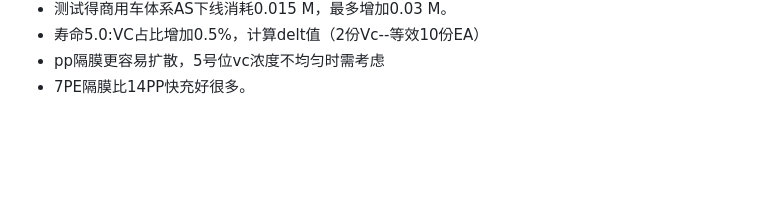
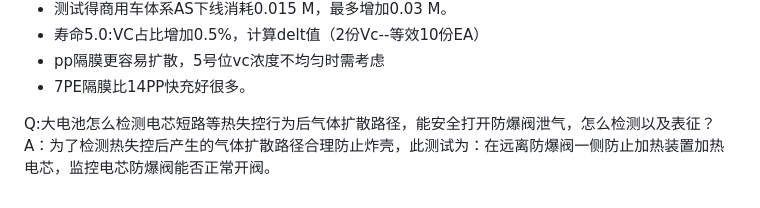
Before and after one commit to Masterlvov/Chem_summary, a Markdown page: battery_work/note/battery_issue.md, the part around the change. Rendered like a GitHub page; blank space fills up the shorter version.

Commit message:
Add Q&A on battery thermal runaway detection
Added a Q&A section regarding battery safety and testing methods.

```diff
--- a/battery_work/note/battery_issue.md
+++ b/battery_work/note/battery_issue.md
@@ -126,3 +126,6 @@ A：顺序：注液体积-密度-重量-一二次比例-比例-摩尔数-摩尔
 - 寿命5.0:VC占比增加0.5%，计算delt值（2份Vc--等效10份EA）
 - pp隔膜更容易扩散，5号位vc浓度不均匀时需考虑
 - 7PE隔膜比14PP快充好很多。
+
+Q:大电池怎么检测电芯短路等热失控行为后气体扩散路径，能安全打开防爆阀泄气，怎么检测以及表征？\
+A：为了检测热失控后产生的气体扩散路径合理防止炸壳，此测试为：在远离防爆阀一侧防止加热装置加热电芯，监控电芯防爆阀能否正常开阀。
```
